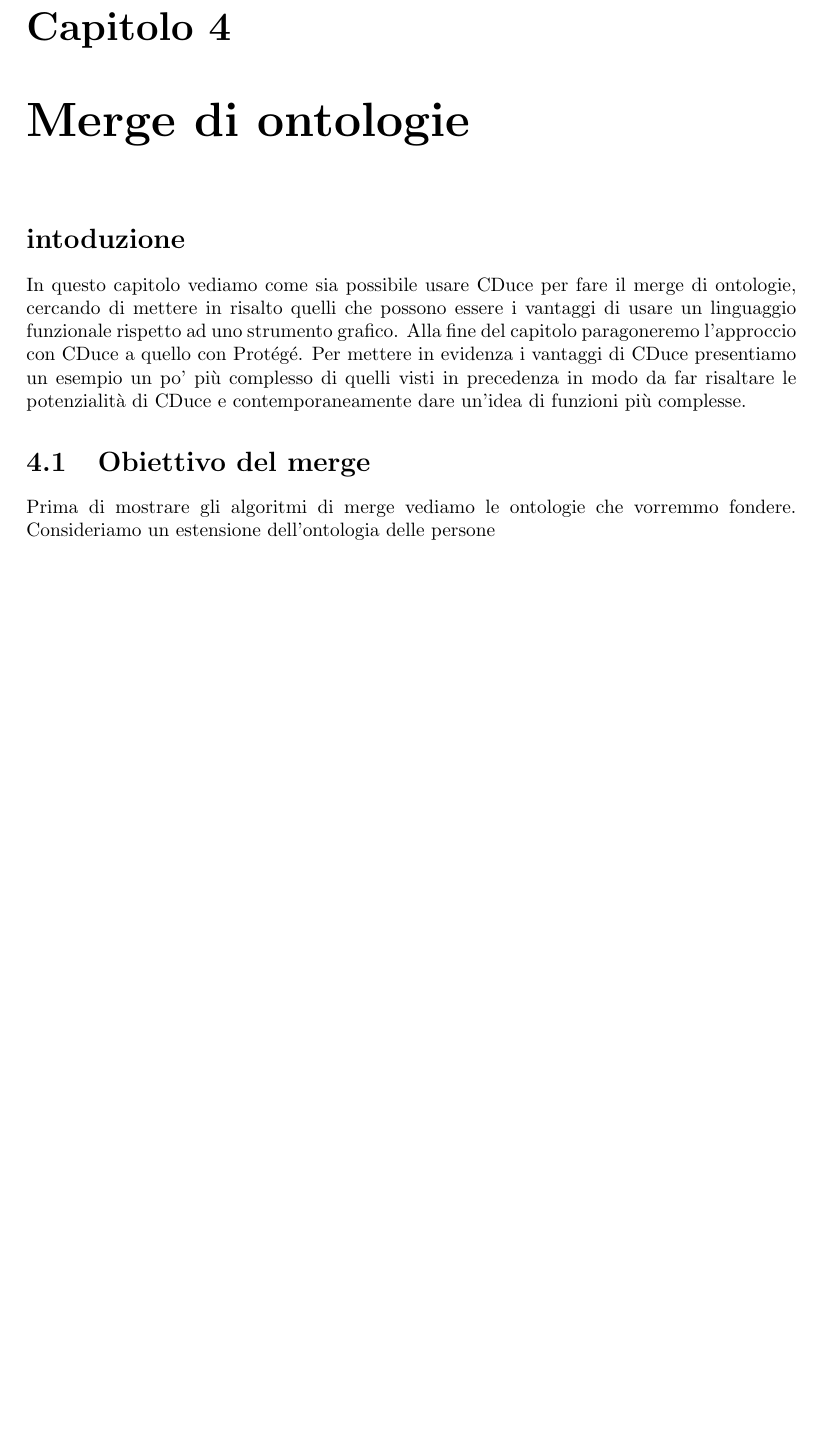
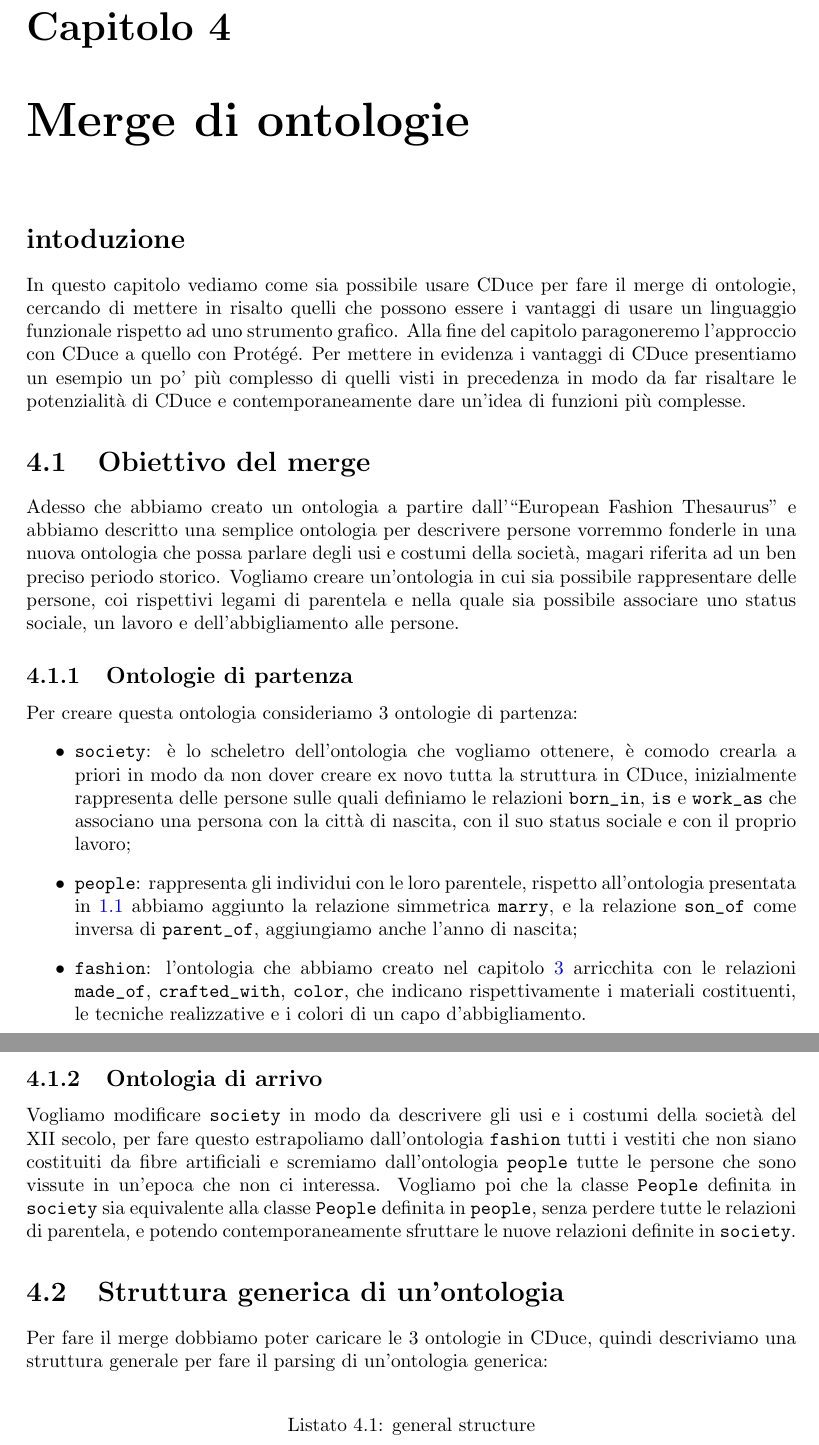
Before and after one commit to DavideCamino/Ontology_Editing_Thesis, a LaTeX thesis (Thesis/main.tex, which reads Thesis/Chapter/chapter4.tex): part of page 20 of 22 before the commit and two parts of pages 21 and 22 of 25 after it, the two joined at a grey line, cut so that both start at the same text, the shorter picture padded with empty space. Compiled offline with pdfLaTeX.

Commit message:
ch4 initial

```diff
--- a/Thesis/Chapter/chapter4.tex
+++ b/Thesis/Chapter/chapter4.tex
@@ -1,6 +1,20 @@
 \chapter{Merge di ontologie}
+\label{ch4}
 \section*{intoduzione}
 In questo capitolo vediamo come sia possibile usare CDuce per fare il merge di ontologie, cercando di mettere in risalto quelli che possono essere i vantaggi di usare un linguaggio funzionale rispetto ad uno strumento grafico. Alla fine del capitolo paragoneremo l'approccio con CDuce a quello con Protégé. Per mettere in evidenza i vantaggi di CDuce presentiamo un esempio un po' più complesso di quelli visti in precedenza in modo da far risaltare le potenzialità di CDuce e contemporaneamente dare un'idea di funzioni più complesse.
 
 \section{Obiettivo del merge}
-Prima di mostrare gli algoritmi di merge vediamo le ontologie che vorremmo fondere. Consideriamo un estensione dell'ontologia delle persone
+Adesso che abbiamo creato un ontologia a partire dall'\say{European Fashion Thesaurus} e abbiamo descritto una semplice ontologia per descrivere persone vorremmo fonderle in una nuova ontologia che possa parlare degli usi e costumi della società, magari riferita ad un ben preciso periodo storico. Vogliamo creare un'ontologia in cui sia possibile rappresentare delle persone, coi rispettivi legami di parentela e nella quale sia possibile associare uno status sociale, un lavoro e dell'abbigliamento alle persone.
+\subsection{Ontologie di partenza}
+Per creare questa ontologia consideriamo 3 ontologie di partenza:
+\begin{itemize}
+	\item \verb|society|: è lo scheletro dell'ontologia che vogliamo ottenere, è comodo crearla a priori in modo da non dover creare ex novo tutta la struttura in CDuce, inizialmente rappresenta delle persone sulle quali definiamo le relazioni \verb|born_in|, \verb|is| e \verb|work_as| che associano una persona con la città di nascita, con il suo status sociale e con il proprio lavoro;
+	\item \verb|people|: rappresenta gli individui con le loro parentele, rispetto all'ontologia presentata in \ref{lst:persone.rdf} abbiamo aggiunto la relazione simmetrica \verb|marry|, e la relazione \verb|son_of| come inversa di \verb|parent_of|, aggiungiamo anche l'anno di nascita;
+	\item \verb|fashion|: l'ontologia che abbiamo creato nel capitolo \ref{ch3} arricchita con le relazioni \verb|made_of|, \verb|crafted_with|, \verb|color|, che indicano rispettivamente i materiali costituenti, le tecniche realizzative e i colori di un capo d'abbigliamento.
+\end{itemize}
+\subsection{Ontologia di arrivo}
+Vogliamo modificare \verb|society| in modo da descrivere gli usi e i costumi della società del XII secolo, per fare questo estrapoliamo dall'ontologia \verb|fashion| tutti i vestiti che non siano costituiti da fibre artificiali e scremiamo dall'ontologia \verb|people| tutte le persone che sono vissute in un'epoca che non ci interessa. Vogliamo poi che la classe \verb|People| definita in \verb|society| sia equivalente alla classe \verb|People| definita in \verb|people|, senza perdere tutte le relazioni di parentela, e potendo contemporaneamente sfruttare le nuove relazioni definite in \verb|society|.
+
+\section{Struttura generica di un'ontologia}
+Per fare il merge dobbiamo poter caricare le 3 ontologie in CDuce, quindi descriviamo una struttura generale per fare il parsing di un'ontologia generica:
+\addocaml{general structure}{lst:general_structure}{Code/general_structure.cd}
```
Also changed, not shown: Thesis/main.pdf, Thesis/Chapter/chapter4.tex (7 more changed lines), 1 other file.
